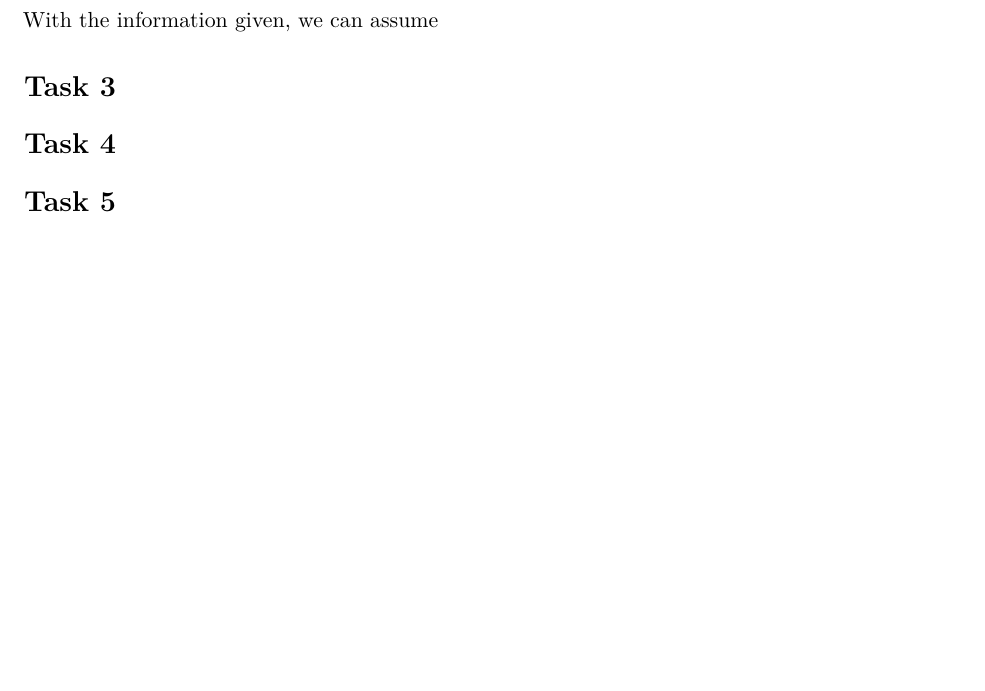
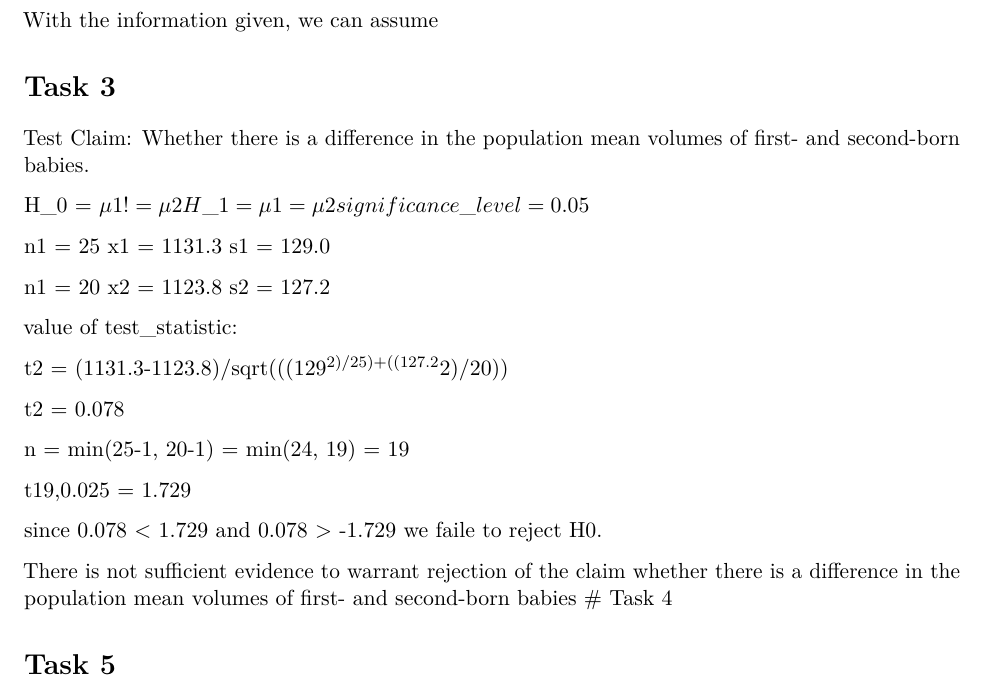
Before and after one commit to Grampachampa/stat_assignments, an R Markdown document (Assignment 2/Assignment_2_g35.Rmd): part of page 2 of 2, cut so that both start at the same text. Rendered offline with R 4.5, knitr and Pandoc, then LaTeX, with nearby package versions.

Commit message:
Rough draft of exercise 3.

```diff
--- a/Assignment 2/Assignment_2_g35.Rmd
+++ b/Assignment 2/Assignment_2_g35.Rmd
@@ -43,7 +43,35 @@ Therefore, we need 865 samples in order to get the desired margin of error over
 With the information given, we can assume
 
 # Task 3
+Test Claim: Whether there is a difference in the population mean volumes of first- and
+second-born babies.
 
+H_0 = \mu1 != \mu2
+H_1 = \mu1 = \mu2
+significance_level = 0.05
+
+n1 = 25
+x1 = 1131.3
+s1 = 129.0
+
+n1 = 20
+x2 = 1123.8
+s2 = 127.2
+
+value of test_statistic:
+
+t2 = (1131.3-1123.8)/sqrt(((129^2)/25)+((127.2^2)/20))
+
+t2 = 0.078
+
+n = min(25-1, 20-1) = min(24, 19) = 19
+
+t19,0.025 = 1.729
+
+since 0.078 < 1.729 and 0.078 > -1.729 we faile to reject H0.
+
+There is not sufficient evidence to warrant rejection of the claim whether there is a difference in the population mean volumes of first- and
+second-born babies
 # Task 4
 
 # Task 5
```
